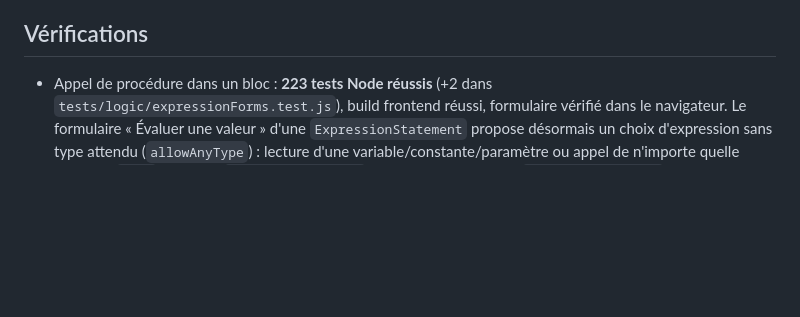
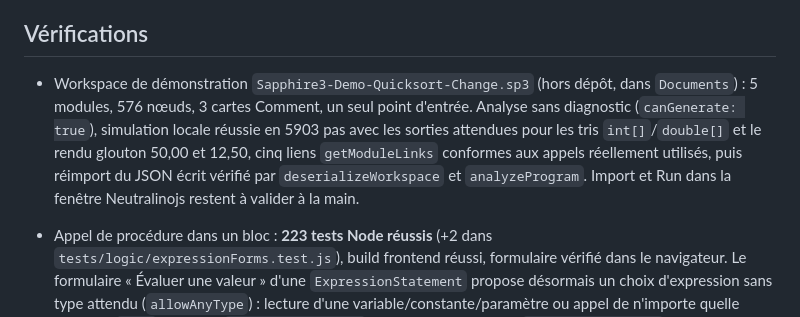
Before and after one commit to lalBi94/Sapphire3, a Markdown page: docs/PROJECT_STATE.md, the part around the change. Rendered like a GitHub page; blank space fills up the shorter version.

Commit message:
Note la validation du workspace de demonstration quicksort et rendu glouton

```diff
--- a/docs/PROJECT_STATE.md
+++ b/docs/PROJECT_STATE.md
@@ -173,6 +173,7 @@ Scripts dans `package.json` :
 
 ## Vérifications
 
+- Workspace de démonstration `Sapphire3-Demo-Quicksort-Change.sp3` (hors dépôt, dans `Documents`) : 5 modules, 576 nœuds, 3 cartes Comment, un seul point d'entrée. Analyse sans diagnostic (`canGenerate: true`), simulation locale réussie en 5903 pas avec les sorties attendues pour les tris `int[]`/`double[]` et le rendu glouton 50,00 et 12,50, cinq liens `getModuleLinks` conformes aux appels réellement utilisés, puis réimport du JSON écrit vérifié par `deserializeWorkspace` et `analyzeProgram`. Import et Run dans la fenêtre Neutralinojs restent à valider à la main.
 - Appel de procédure dans un bloc : **223 tests Node réussis** (+2 dans `tests/logic/expressionForms.test.js`), build frontend réussi, formulaire vérifié dans le navigateur. Le formulaire « Évaluer une valeur » d'une `ExpressionStatement` propose désormais un choix d'expression sans type attendu (`allowAnyType`) : lecture d'une variable/constante/paramètre ou appel de n'importe quelle fonction, `void` compris ; `expressionSymbols` centralise ce filtrage et `nodeConfiguration` construit l'`CallExpression` complet, arguments typés, en une seule insertion. L'appel d'une fonction typée reste une instruction d'expression légale et la simulation trace l'instruction puis exécute les effets de la procédure.
 - Liens intermodules et menu par catégories : **221 tests Node réussis** (214 existants + 4 sur `getModuleLinks`, 3 sur la géométrie de couche), build frontend réussi. Contrôles navigateur via DOM/événements : flèche courbe unique `lib → app` créée par un appel réellement utilisé, infobulle listant l'exportation, son nom local et le nombre d'utilisations, accentuation au survol, alignement conservé pendant le zoom, aucun menu d'ajout ouvert par un clic droit sur une flèche, aucune erreur console. Menus d'ajout vérifiés dans les deux cartes : en-têtes collants par catégorie (Blocs, Fonctions, Types, Étapes, Conditions, Boucles).
 - Tableaux : **214 tests Node réussis** (200 existants + 14 dédiés : typage, diagnostics localisés, affectation d'élément, constantes, simulation, bornes/budget, debug, JSON, JavaScript généré exécuté, Python), build frontend réussi. Vérifié avec l'ancienne source `.sp3` problématique : la variable scalaire avec initialiseur tableau est bien diagnostiquée `TYPE_MISMATCH` sur `children.initializer`.
```
